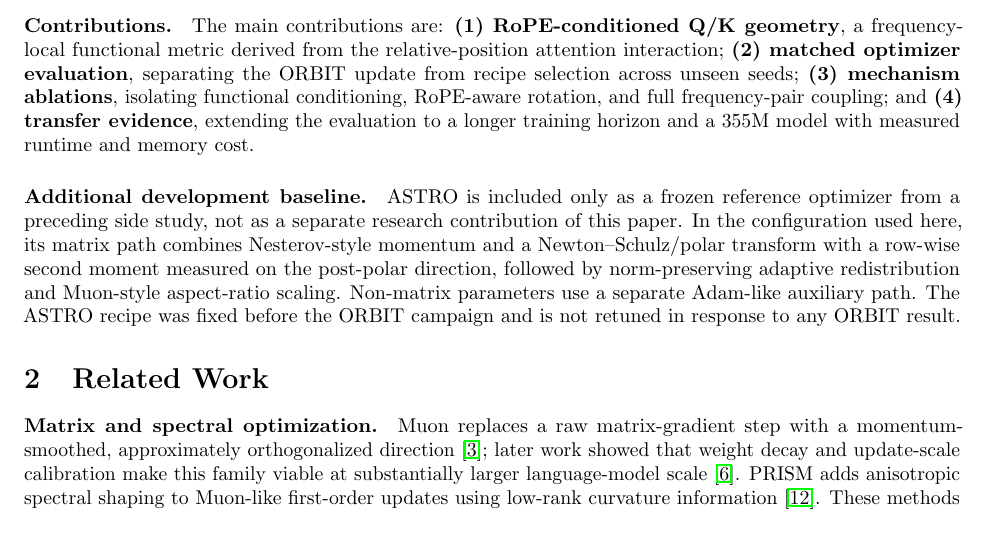
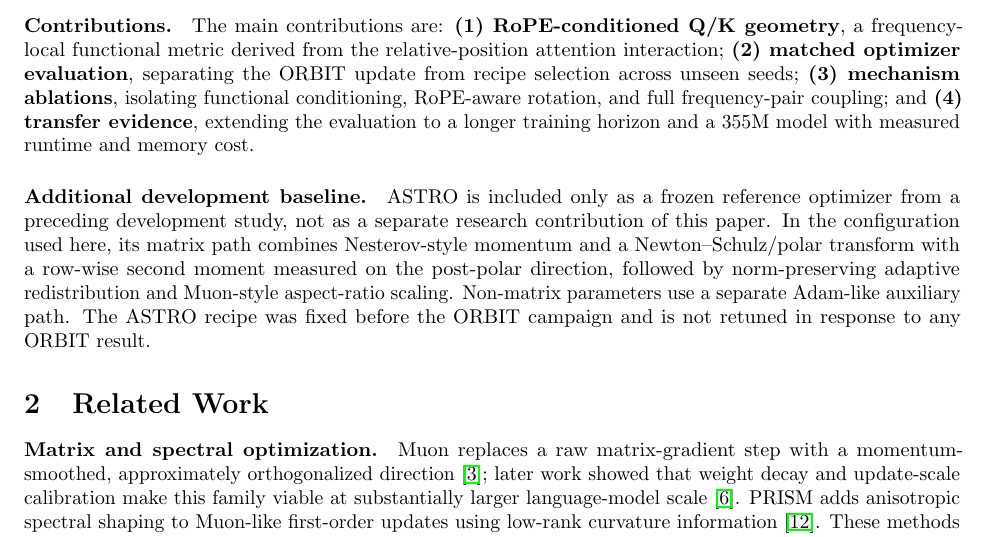
Before and after one commit to pop123-ux/ASTRO, a LaTeX paper (docs/orbit/paper/main.tex): part of page 2 of 8, cut so that both start at the same text. Compiled offline with pdfLaTeX; a LaTeX package or settings file that is missing is left out.

Commit message:
Use formal ASTRO baseline wording

```diff
--- a/docs/orbit/paper/main.tex
+++ b/docs/orbit/paper/main.tex
@@ -97,7 +97,7 @@ and full frequency-pair coupling; and
 a 355M model with measured runtime and memory cost.
 
 \paragraph{Additional development baseline.}
-ASTRO is included only as a frozen reference optimizer from a preceding side study, not as a
+ASTRO is included only as a frozen reference optimizer from a preceding development study, not as a
 separate research contribution of this paper. In the configuration used here, its matrix
 path combines Nesterov-style momentum and a Newton--Schulz/polar transform with a row-wise
 second moment measured on the post-polar direction, followed by norm-preserving adaptive
```
